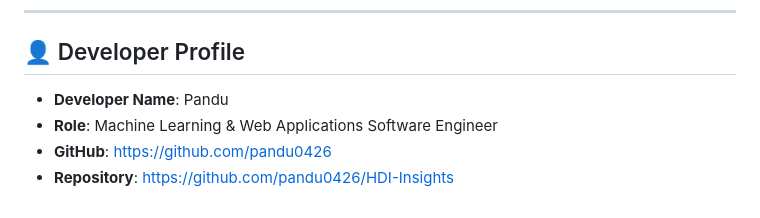
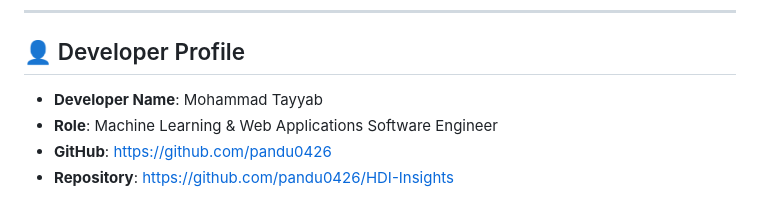
Before and after one commit to pandu0426/HDI-Insights, a Markdown page: README.md, the part around the change. Rendered like a GitHub page.

Commit message:
Update developer name in README.md

```diff
--- a/README.md
+++ b/README.md
@@ -128,7 +128,7 @@ Our Support Vector Machine (SVM) classifier achieves an overall **98.9% F1-score
 ---
 
 ## 👤 Developer Profile
-* **Developer Name**: Pandu
+* **Developer Name**: Mohammad Tayyab
 * **Role**: Machine Learning & Web Applications Software Engineer
 * **GitHub**: [https://github.com/pandu0426](https://github.com/pandu0426)
 * **Repository**: [https://github.com/pandu0426/HDI-Insights](https://github.com/pandu0426/HDI-Insights)
```
